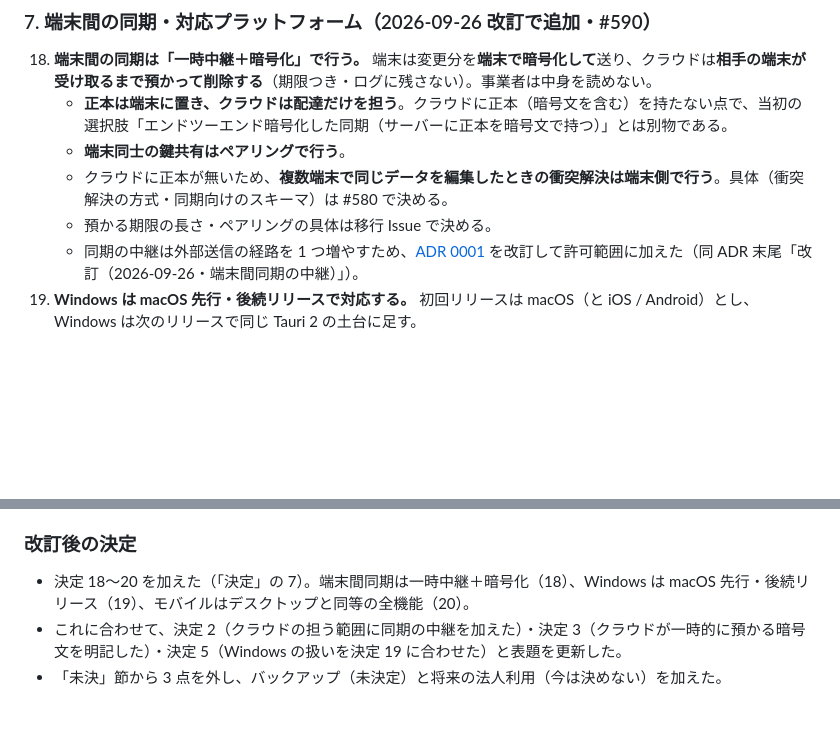
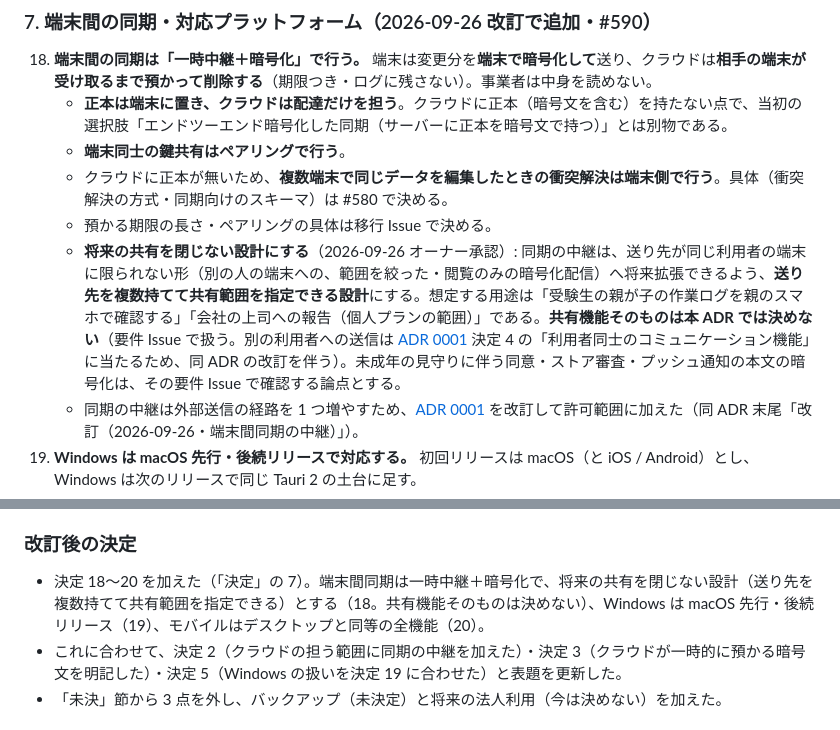
Before and after one commit to masanami/ai-boss, a Markdown page: docs/adr/0011-productization-architecture.md, 2 parts joined by grey strips. GitHub-like rendering; blank space fills up the shorter version.

```diff
--- a/docs/adr/0011-productization-architecture.md
+++ b/docs/adr/0011-productization-architecture.md
@@ -62,6 +62,7 @@
     - **端末同士の鍵共有はペアリングで行う**。
     - クラウドに正本が無いため、**複数端末で同じデータを編集したときの衝突解決は端末側で行う**。具体（衝突解決の方式・同期向けのスキーマ）は #580 で決める。
     - 預かる期限の長さ・ペアリングの具体は移行 Issue で決める。
+    - **将来の共有を閉じない設計にする**（2026-09-26 オーナー承認）: 同期の中継は、送り先が同じ利用者の端末に限られない形（別の人の端末への、範囲を絞った・閲覧のみの暗号化配信）へ将来拡張できるよう、**送り先を複数持てて共有範囲を指定できる設計**にする。想定する用途は「受験生の親が子の作業ログを親のスマホで確認する」「会社の上司への報告（個人プランの範囲）」である。**共有機能そのものは本 ADR では決めない**（要件 Issue で扱う。別の利用者への送信は [ADR 0001](./0001-local-only-data-boundary.md) 決定 4 の「利用者同士のコミュニケーション機能」に当たるため、同 ADR の改訂を伴う）。未成年の見守りに伴う同意・ストア審査・プッシュ通知の本文の暗号化は、その要件 Issue で確認する論点とする。
     - 同期の中継は外部送信の経路を 1 つ増やすため、[ADR 0001](./0001-local-only-data-boundary.md) を改訂して許可範囲に加えた（同 ADR 末尾「改訂（2026-09-26・端末間同期の中継）」）。
 19. **Windows は macOS 先行・後続リリースで対応する。** 初回リリースは macOS（と iOS / Android）とし、Windows は次のリリースで同じ Tauri 2 の土台に足す。
 20. **モバイル（iOS / Android）はデスクトップと同等の全機能**とする（催促・チャット中心の補助にはしない）。
@@ -119,7 +120,7 @@
 
 ### 改訂後の決定
 
-- 決定 18〜20 を加えた（「決定」の 7）。端末間同期は一時中継＋暗号化（18）、Windows は macOS 先行・後続リリース（19）、モバイルはデスクトップと同等の全機能（20）。
+- 決定 18〜20 を加えた（「決定」の 7）。端末間同期は一時中継＋暗号化で、将来の共有を閉じない設計（送り先を複数持てて共有範囲を指定できる）とする（18。共有機能そのものは決めない）、Windows は macOS 先行・後続リリース（19）、モバイルはデスクトップと同等の全機能（20）。
 - これに合わせて、決定 2（クラウドの担う範囲に同期の中継を加えた）・決定 3（クラウドが一時的に預かる暗号文を明記した）・決定 5（Windows の扱いを決定 19 に合わせた）と表題を更新した。
 - 「未決」節から 3 点を外し、バックアップ（未決定）と将来の法人利用（今は決めない）を加えた。
 
```
Also changed, not shown: docs/adr/0002-api-key-and-llm-call-path.md (+2 -2 lines).
